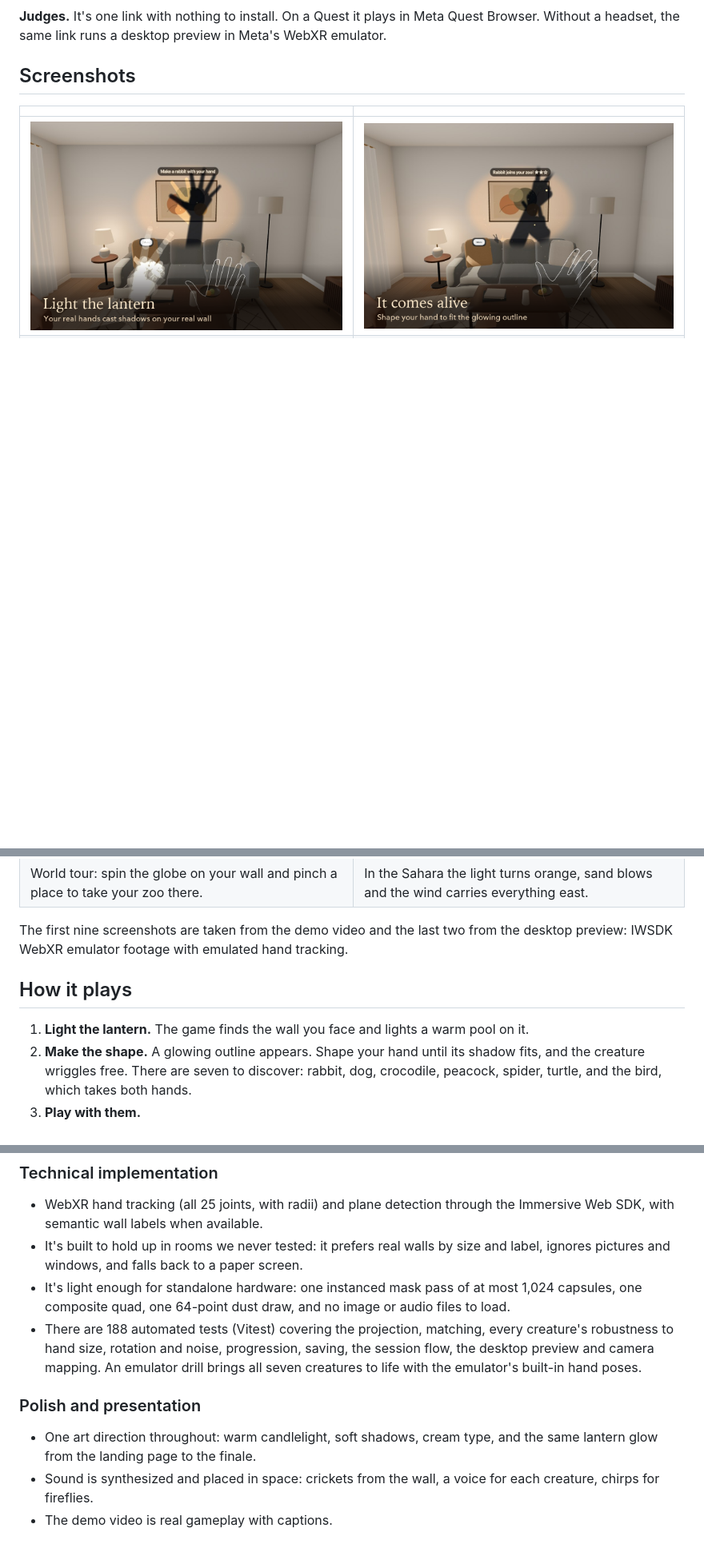
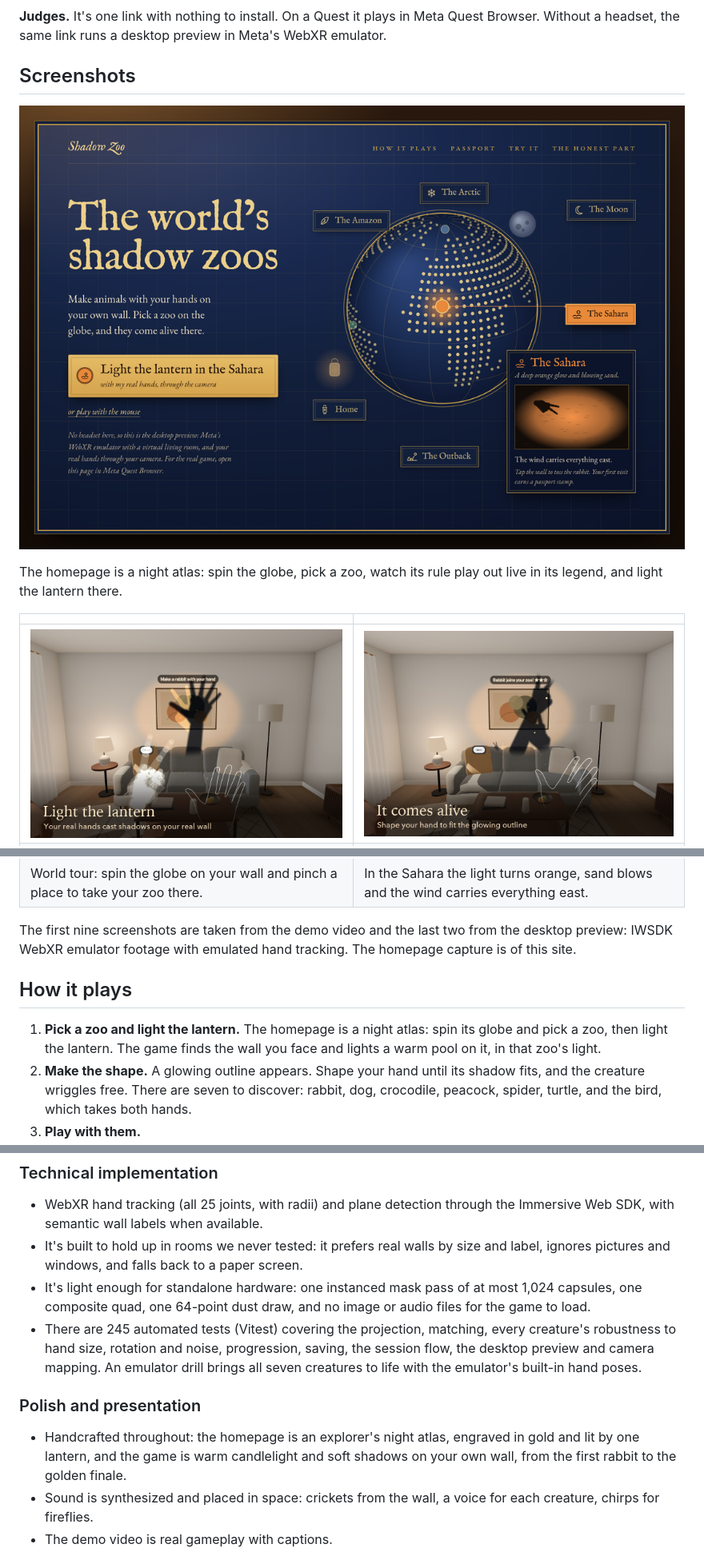
Before and after one commit to ankitlade12/shadow-zoo, a Markdown page: README.md, 3 parts joined by grey strips. Shown at 80% size. Drawn GitHub-style; pictures changed too: docs/gallery/12-homepage.png (added); blank space fills up the shorter version.

```diff
--- a/README.md
+++ b/README.md
@@ -26,6 +26,10 @@ Shadow puppets are the oldest mixed reality there is: a light, a wall and your h
 
 ## Screenshots
 
+![The homepage: a night atlas of the world's shadow zoos](docs/gallery/12-homepage.png)
+
+The homepage is a night atlas: spin the globe, pick a zoo, watch its rule play out live in its legend, and light the lantern there.
+
 | | |
 |---|---|
 | ![Light the lantern](docs/gallery/02-lantern.png) | ![It comes alive](docs/gallery/03-rabbit.png) |
@@ -39,11 +43,11 @@ Shadow puppets are the oldest mixed reality there is: a light, a wall and your h
 | ![Travel the world](docs/gallery/10-world-tour.png) | ![Every zoo, its own rules](docs/gallery/11-sahara.png) |
 | World tour: spin the globe on your wall and pinch a place to take your zoo there. | In the Sahara the light turns orange, sand blows and the wind carries everything east. |
 
-The first nine screenshots are taken from the demo video and the last two from the desktop preview: IWSDK WebXR emulator footage with emulated hand tracking.
+The first nine screenshots are taken from the demo video and the last two from the desktop preview: IWSDK WebXR emulator footage with emulated hand tracking. The homepage capture is of this site.
 
 ## How it plays
 
-1. **Light the lantern.** The game finds the wall you face and lights a warm pool on it.
+1. **Pick a zoo and light the lantern.** The homepage is a night atlas: spin its globe and pick a zoo, then light the lantern. The game finds the wall you face and lights a warm pool on it, in that zoo's light.
 2. **Make the shape.** A glowing outline appears. Shape your hand until its shadow fits, and the creature wriggles free. There are seven to discover: rabbit, dog, crocodile, peacock, spider, turtle, and the bird, which takes both hands.
 3. **Play with them.**
    - **Feed:** pinch to release a firefly.
@@ -119,12 +124,12 @@ Open the same link in Chrome, Edge, Safari or Firefox.
 
 - WebXR hand tracking (all 25 joints, with radii) and plane detection through the Immersive Web SDK, with semantic wall labels when available.
 - It's built to hold up in rooms we never tested: it prefers real walls by size and label, ignores pictures and windows, and falls back to a paper screen.
-- It's light enough for standalone hardware: one instanced mask pass of at most 1,024 capsules, one composite quad, one 64-point dust draw, and no image or audio files to load.
-- There are 188 automated tests (Vitest) covering the projection, matching, every creature's robustness to hand size, rotation and noise, progression, saving, the session flow, the desktop preview and camera mapping. An emulator drill brings all seven creatures to life with the emulator's built-in hand poses.
+- It's light enough for standalone hardware: one instanced mask pass of at most 1,024 capsules, one composite quad, one 64-point dust draw, and no image or audio files for the game to load.
+- There are 245 automated tests (Vitest) covering the projection, matching, every creature's robustness to hand size, rotation and noise, progression, saving, the session flow, the desktop preview and camera mapping. An emulator drill brings all seven creatures to life with the emulator's built-in hand poses.
 
 ### Polish and presentation
 
-- One art direction throughout: warm candlelight, soft shadows, cream type, and the same lantern glow from the landing page to the finale.
+- Handcrafted throughout: the homepage is an explorer's night atlas, engraved in gold and lit by one lantern, and the game is warm candlelight and soft shadows on your own wall, from the first rabbit to the golden finale.
 - Sound is synthesized and placed in space: crickets from the wall, a voice for each creature, chirps for fireflies.
 - The demo video is real gameplay with captions.
 
```
Also changed, not shown: other parts of README.md (+8 -5 lines), THIRD_PARTY_NOTICES.md (+4 -0 lines), 16 other files.
